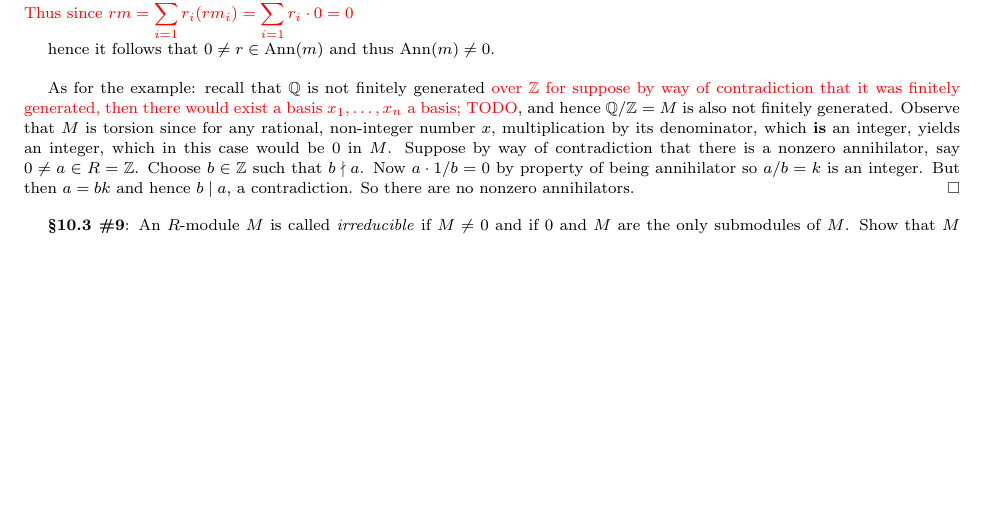
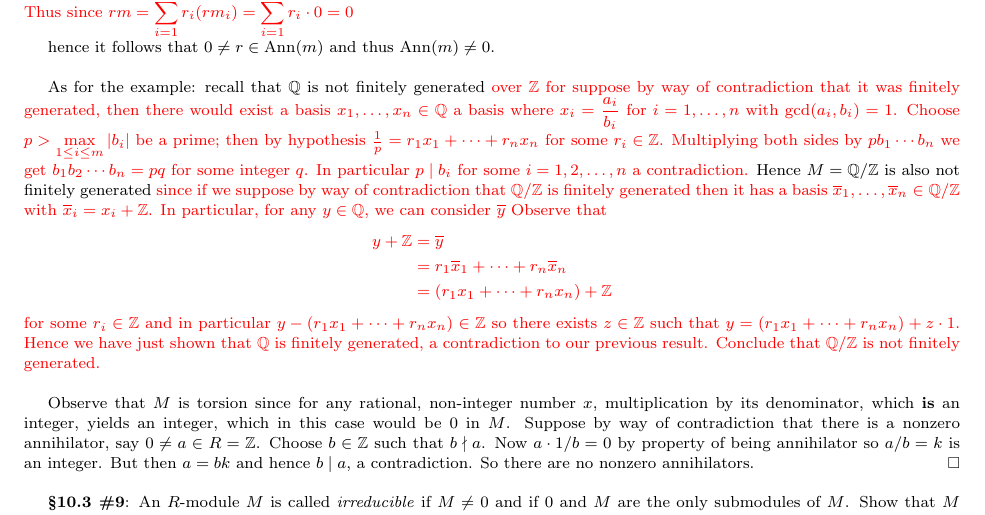
Before and after one commit to JohnBrevik/math697fall2013, a LaTeX problem sheet (homework0-1.tex): part of page 6 of 8, cut so that both start at the same text, the shorter picture padded with empty space. Compiled offline with pdfLaTeX.

Commit message:
Finished Correction for Problem 5
Finished the Rewrite for Problem 5.

```diff
--- a/homework0-1.tex
+++ b/homework0-1.tex
@@ -399,7 +399,15 @@
 %		\end{align*}
 		hence it follows that $0 \neq r \in \operatorname{Ann}(m)$ and thus $\operatorname{Ann}(m) \neq 0$.\\
 
-		As for the example: recall that $\Q$ is not finitely generated {\color{red} over $\Z$ for suppose by way of contradiction that it was finitely generated, then there would exist a basis $x_1, \ldots, x_n$ a basis; TODO}, and hence $\Q/\Z = M$ is also not finitely generated. Observe that $M$ is torsion since for any rational, non-integer number $x$, multiplication by its denominator, which \textbf{is} an integer, yields an integer, which in this case would be 0 in $M$. Suppose by way of contradiction that there is a nonzero annihilator, say $0 \neq a \in R = \Z$. Choose $b \in \Z$ such that $b \nmid a$. Now $a \cdot 1/b = 0$ by property of being annihilator so $a/b = k$ is an integer. But then $a = bk$ and hence $b \mid a$, a contradiction. So there are no nonzero annihilators.
+		As for the example: recall that $\Q$ is not finitely generated {\color{red} over $\Z$ for suppose by way of contradiction that it was finitely generated, then there would exist a basis $x_1, \ldots, x_n \in \Q$ a basis where $\D x_i = \frac{a_i}{b_i}$ for $i = 1, \ldots, n$ with $\gcd(a_i, b_i) = 1$. Choose $p > \D \max_{1 \leq i \leq m} \vert b_i \vert$ be a prime; then by hypothesis $\frac1p = r_1x_1 + \cdots + r_nx_n$ for some $r_i \in \Z$. Multiplying both sides by $pb_1\cdots b_n$ we get $b_1b_2 \cdots b_n = pq$ for some integer $q$. In particular $p \mid b_i$ for some $i = 1, 2, \ldots, n$ a contradiction.} Hence $M = \Q/\Z$ is also not finitely generated {\color{red} since if we suppose by way of contradiction that $\Q/\Z$ is finitely generated then it has a basis $\overline x_1, \ldots, \overline x_n \in \Q/\Z$ with $\overline x_i = x_i + \Z$. In particular, for any $y \in \Q$, we can consider $\overline y$ Observe that
+		\begin{align*}
+			y + \Z &= \overline y\\
+			&= r_1\overline x_1 + \cdots + r_n \overline x_n\\
+			&= (r_1x_1 + \cdots + r_nx_n) + \Z
+		\end{align*}
+		for some $r_i \in \Z$ and in particular $y - (r_1x_1 + \cdots + r_nx_n) \in \Z$ so there exists $z \in \Z$ such that $y =  (r_1x_1 + \cdots + r_nx_n) + z \cdot 1$. Hence we have just shown that $\Q$ is finitely generated, a contradiction to our previous result. Conclude that $\Q/\Z$ is not finitely generated.}\\
+
+Observe that $M$ is torsion since for any rational, non-integer number $x$, multiplication by its denominator, which \textbf{is} an integer, yields an integer, which in this case would be 0 in $M$. Suppose by way of contradiction that there is a nonzero annihilator, say $0 \neq a \in R = \Z$. Choose $b \in \Z$ such that $b \nmid a$. Now $a \cdot 1/b = 0$ by property of being annihilator so $a/b = k$ is an integer. But then $a = bk$ and hence $b \mid a$, a contradiction. So there are no nonzero annihilators.
 	\end{proof}
 
 
```
Also changed, not shown: homework0-1.pdf.
